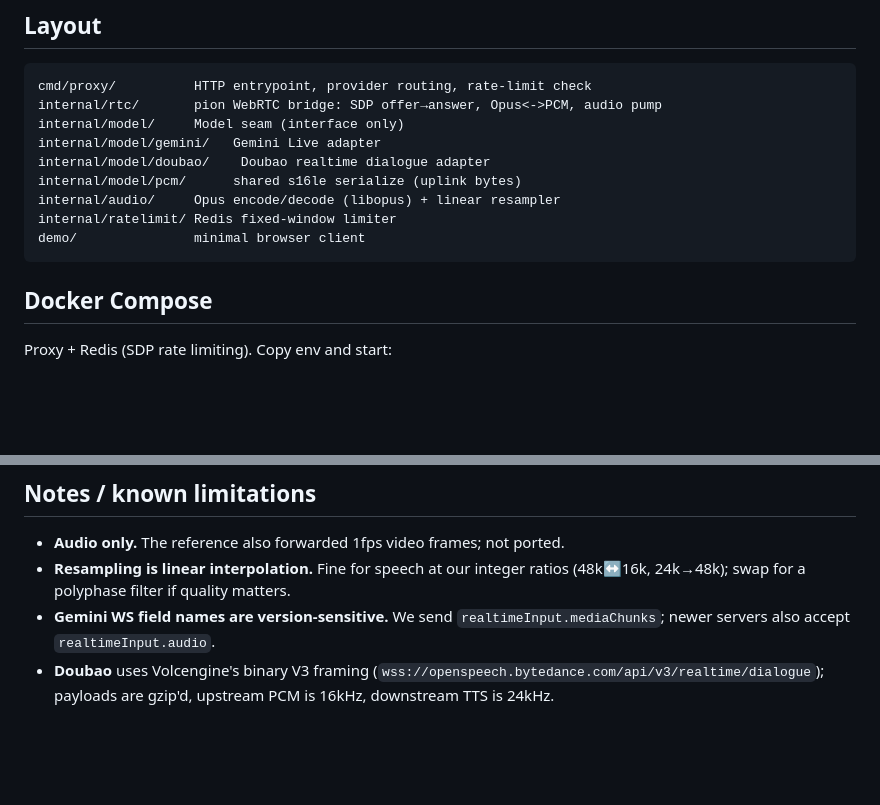
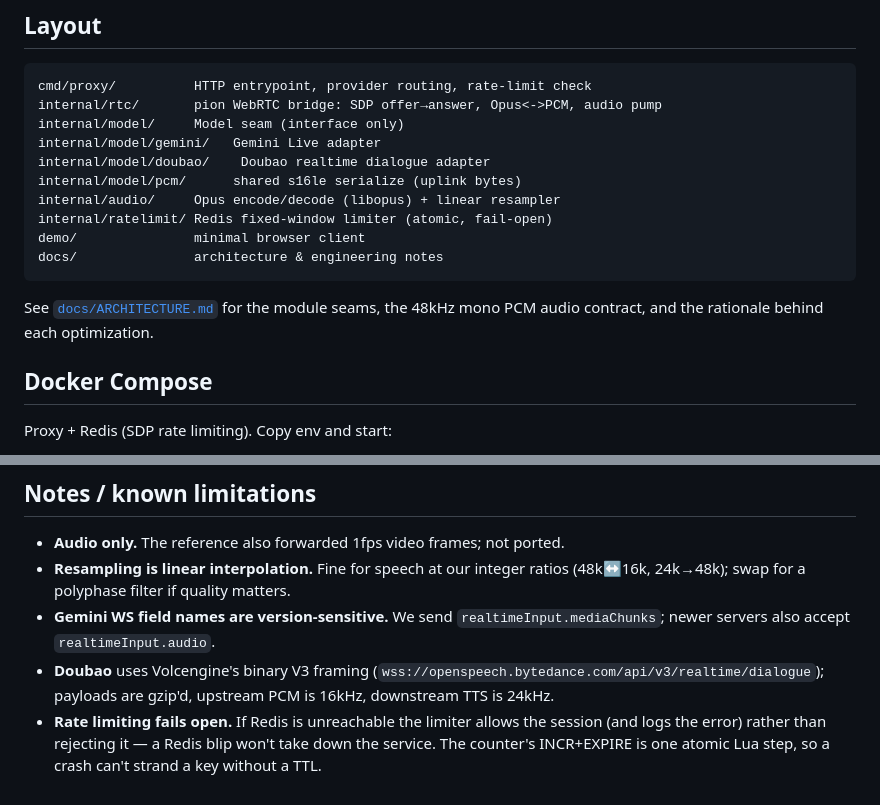
Before and after one commit to thinkinbig/rt_llm_proxy, a Markdown page: README.md, 2 parts joined by grey strips. Drawn GitHub-style; blank space fills up the shorter version.

````diff
--- a/README.md
+++ b/README.md
@@ -69,9 +69,13 @@ internal/model/gemini/   Gemini Live adapter
 internal/model/doubao/    Doubao realtime dialogue adapter
 internal/model/pcm/      shared s16le serialize (uplink bytes)
 internal/audio/     Opus encode/decode (libopus) + linear resampler
-internal/ratelimit/ Redis fixed-window limiter
+internal/ratelimit/ Redis fixed-window limiter (atomic, fail-open)
 demo/               minimal browser client
+docs/               architecture & engineering notes
 ```
+
+See [`docs/ARCHITECTURE.md`](docs/ARCHITECTURE.md) for the module seams, the
+48kHz mono PCM audio contract, and the rationale behind each optimization.
 
 ## Docker Compose
 
@@ -128,3 +132,7 @@ Use an existing Secret: `--set gemini.existingSecret=my-secret` (key `GEMINI_API
   newer servers also accept `realtimeInput.audio`.
 - **Doubao** uses Volcengine's binary V3 framing (`wss://openspeech.bytedance.com/api/v3/realtime/dialogue`);
   payloads are gzip'd, upstream PCM is 16kHz, downstream TTS is 24kHz.
+- **Rate limiting fails open.** If Redis is unreachable the limiter allows the
+  session (and logs the error) rather than rejecting it — a Redis blip won't take
+  down the service. The counter's INCR+EXPIRE is one atomic Lua step, so a crash
+  can't strand a key without a TTL.
````
Also changed, not shown: docs/ARCHITECTURE.md (added, +132 -0 lines).
